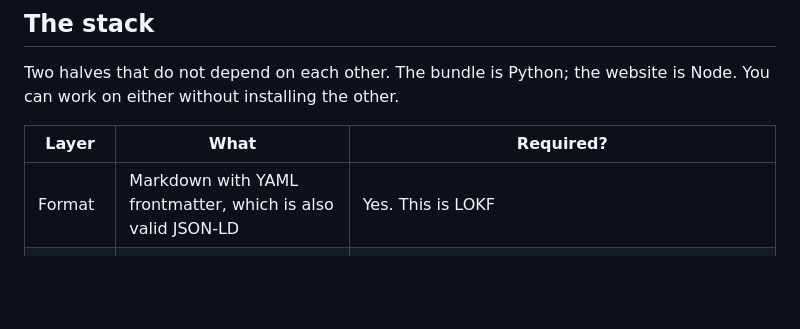
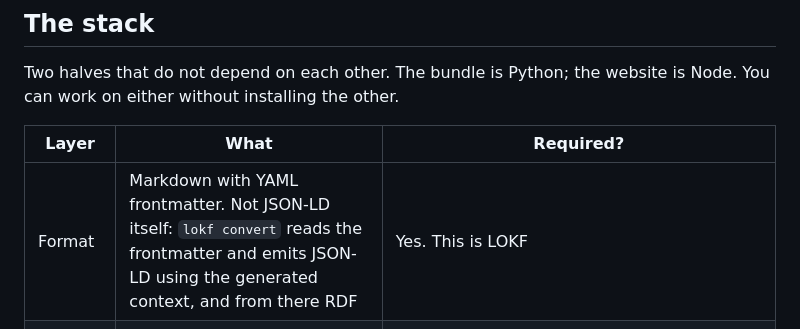
Before and after one commit to turbomam/nmdc-lokf-demo, a Markdown page: docs/setup.md, the part around the change. Rendered like a GitHub page; blank space fills up the shorter version.

Commit message:
Markdown with frontmatter is not JSON-LD
The stack table said the format 'is also valid JSON-LD'. It is not. lokf
convert reads the frontmatter and emits JSON-LD using the generated context,
which is the value chain docs/landscape.md already describes: markdown, to
JSON-LD, to RDF.

The difference matters to anyone deciding whether to adopt the pattern. 'This
file is already JSON-LD' implies a consumer can read it directly and that the
context is decoration. Neither is true, and the conversion step is where the
LinkML schema does its work.

Swept the repository for the same claim elsewhere; this was the only instance.

Co-Authored-By: Claude Opus 5 (1M context) <noreply@anthropic.com>

```diff
--- a/docs/setup.md
+++ b/docs/setup.md
@@ -23,7 +23,7 @@ work on either without installing the other.
 
 | Layer | What | Required? |
 |---|---|---|
-| Format | Markdown with YAML frontmatter, which is also valid JSON-LD | Yes. This is LOKF |
+| Format | Markdown with YAML frontmatter. Not JSON-LD itself: `lokf convert` reads the frontmatter and emits JSON-LD using the generated context, and from there RDF | Yes. This is LOKF |
 | Schema | [LinkML](https://linkml.io/), one schema (`lokf.yaml`) that generates the JSON-LD context, JSON Schema, SHACL, OWL and SQL DDL | Yes, but you never invoke it. The wheel ships `lokf.yaml`, the JSON-LD context and the Python bindings; the JSON Schema, SHACL, OWL and SQL stay upstream, and `lokf validate` reaches the JSON Schema by running `linkml-validate` against the packaged `lokf.yaml`. See [what-linkml-does.md](what-linkml-does.md) |
 | Toolkit | `lokf` 0.5.0 (Python): `convert`, `validate`, `query`, `serve`, `tables`, `propose`, `vocab` | Yes |
 | Graph | RDF via pyoxigraph; `lokf serve` gives a SPARQL endpoint and a graph explorer from stdlib `http.server` | Yes, for the query recipes |
```
